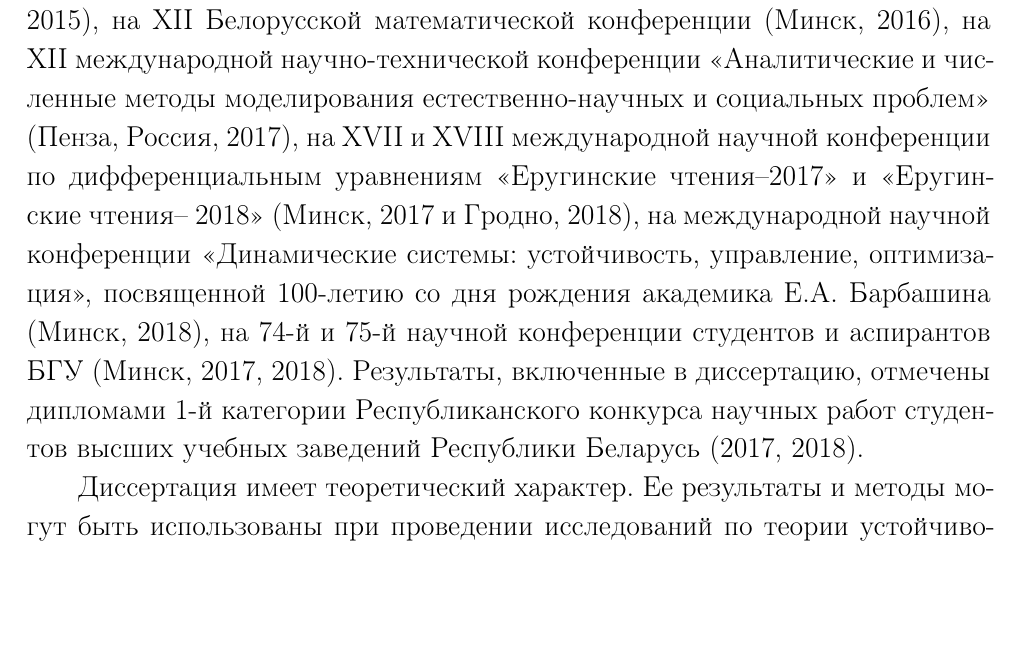
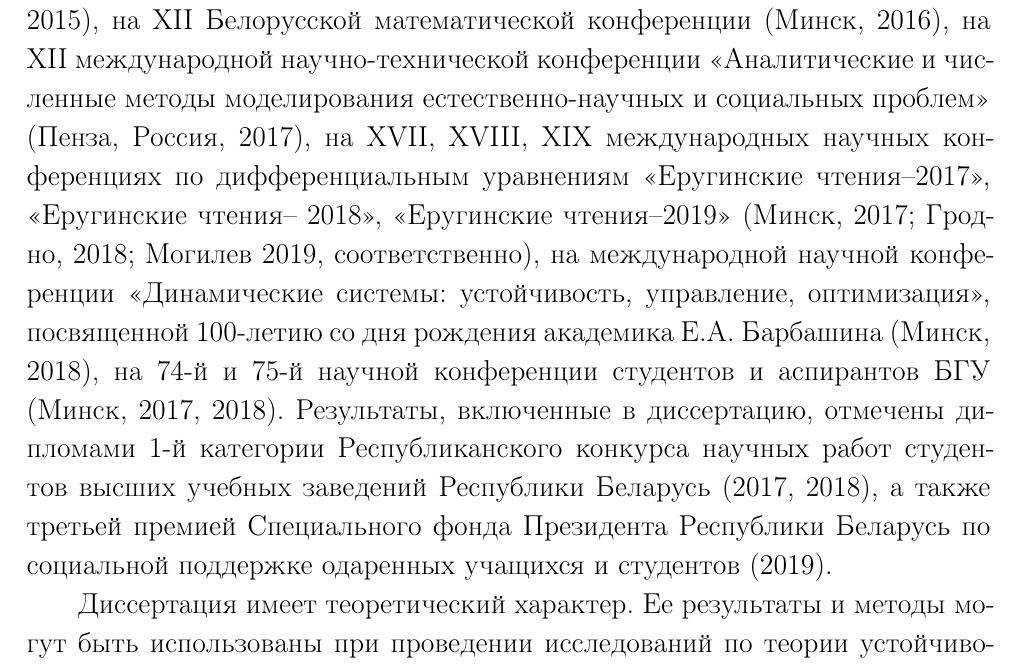
Before and after one commit to IlyaKachan/thesis, a LaTeX thesis (src/thesis.tex, which reads src/description.tex): part of page 18 of 134, cut so that both start at the same text, the shorter picture padded with empty space. Compiled offline with pdfLaTeX; the source files are stored in an older character set and shown here as Unicode; a LaTeX package or settings file that is missing is left out.

Commit message:
approbation section in description chapter updated

```diff
--- a/src/description.tex
+++ b/src/description.tex
@@ -119,14 +119,17 @@
 дифференциальным уравнениям (Минск, 2015), на XII Белорусской математической
 конференции (Минск, 2016), на XII международной научно-технической конференции
 «Аналитические и численные методы моделирования естественно-научных и социальных
-проблем» (Пенза, Россия, 2017), на XVII и XVIII международной научной конференции
-по дифференциальным уравнениям «Еругинские чтения--2017» и «Еругинские чтения--
-2018» (Минск, 2017 и Гродно, 2018), на международной научной конференции
-«Динамические системы: устойчивость, управление, оптимизация», посвященной 100-летию
-со дня рождения академика Е.А. Барбашина (Минск, 2018), на 74-й и 75-й научной конференции
+проблем» (Пенза, Россия, 2017), на XVII, XVIII, XIX международных научных конференциях
+по дифференциальным уравнениям «Еругинские чтения--2017», «Еругинские чтения--
+2018», «Еругинские чтения--2019» (Минск, 2017; Гродно, 2018; Могилев 2019,
+соответственно), на международной научной конференции «Динамические системы:
+устойчивость, управление, оптимизация», посвященной 100-летию со дня рождения
+академика Е.А. Барбашина (Минск, 2018), на 74-й и 75-й научной конференции
 студентов и аспирантов БГУ (Минск, 2017, 2018). Результаты, включенные в диссертацию,
 отмечены дипломами 1-й категории Республиканского конкурса научных работ студентов
-высших учебных заведений Республики Беларусь (2017, 2018).
+высших учебных заведений Республики Беларусь (2017, 2018), а также третьей премией
+Специального фонда Президента Республики Беларусь по социальной поддержке
+одаренных учащихся и студентов (2019).
 
 Диссертация имеет теоретический характер. Ее результаты и методы могут быть
 использованы при проведении исследований по теории устойчивости стохастических
```
